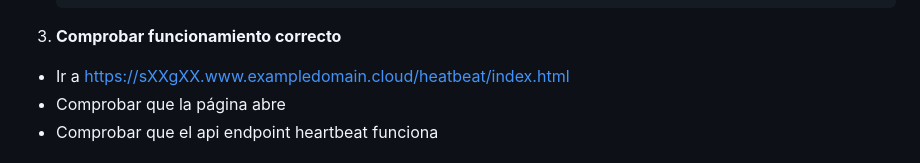
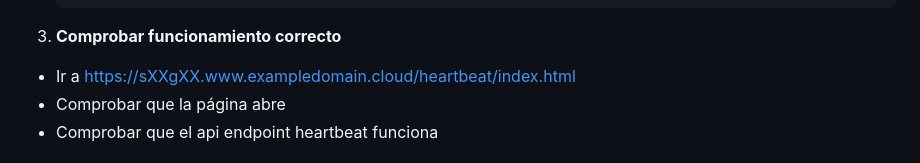
Before and after one commit to udp-cit2008-20252/template, a Markdown page: README.md, the part around the change. GitHub-like rendering.

Commit message:
Typo in heartbeat url

```diff
--- a/README.md
+++ b/README.md
@@ -98,7 +98,7 @@ Usted debe tener su máquina en AWS preparada, esto significa:
 
 3. **Comprobar funcionamiento correcto**
 
--   Ir a https://sXXgXX.www.exampledomain.cloud/heatbeat/index.html
+-   Ir a https://sXXgXX.www.exampledomain.cloud/heartbeat/index.html
 -   Comprobar que la página abre
 -   Comprobar que el api endpoint heartbeat funciona
 
```
